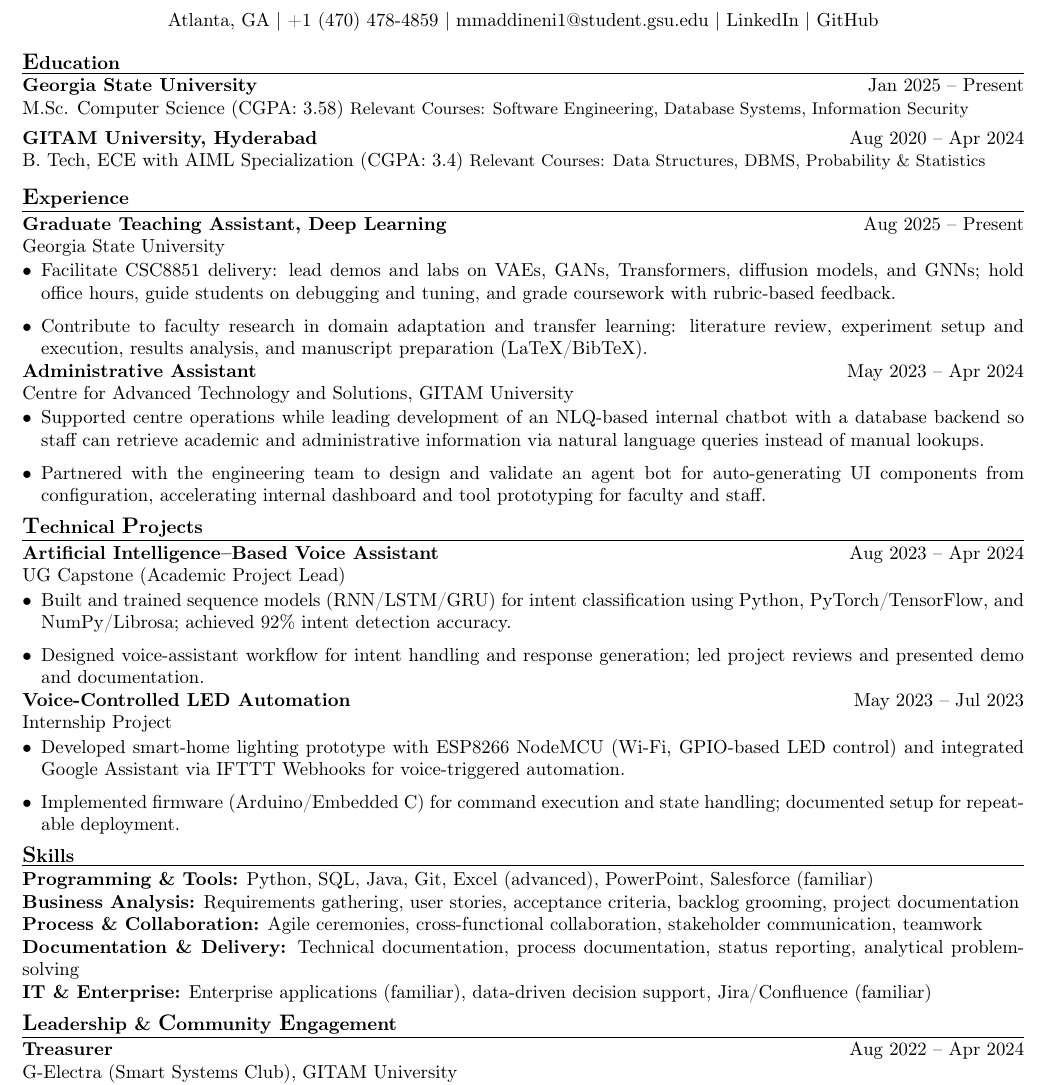
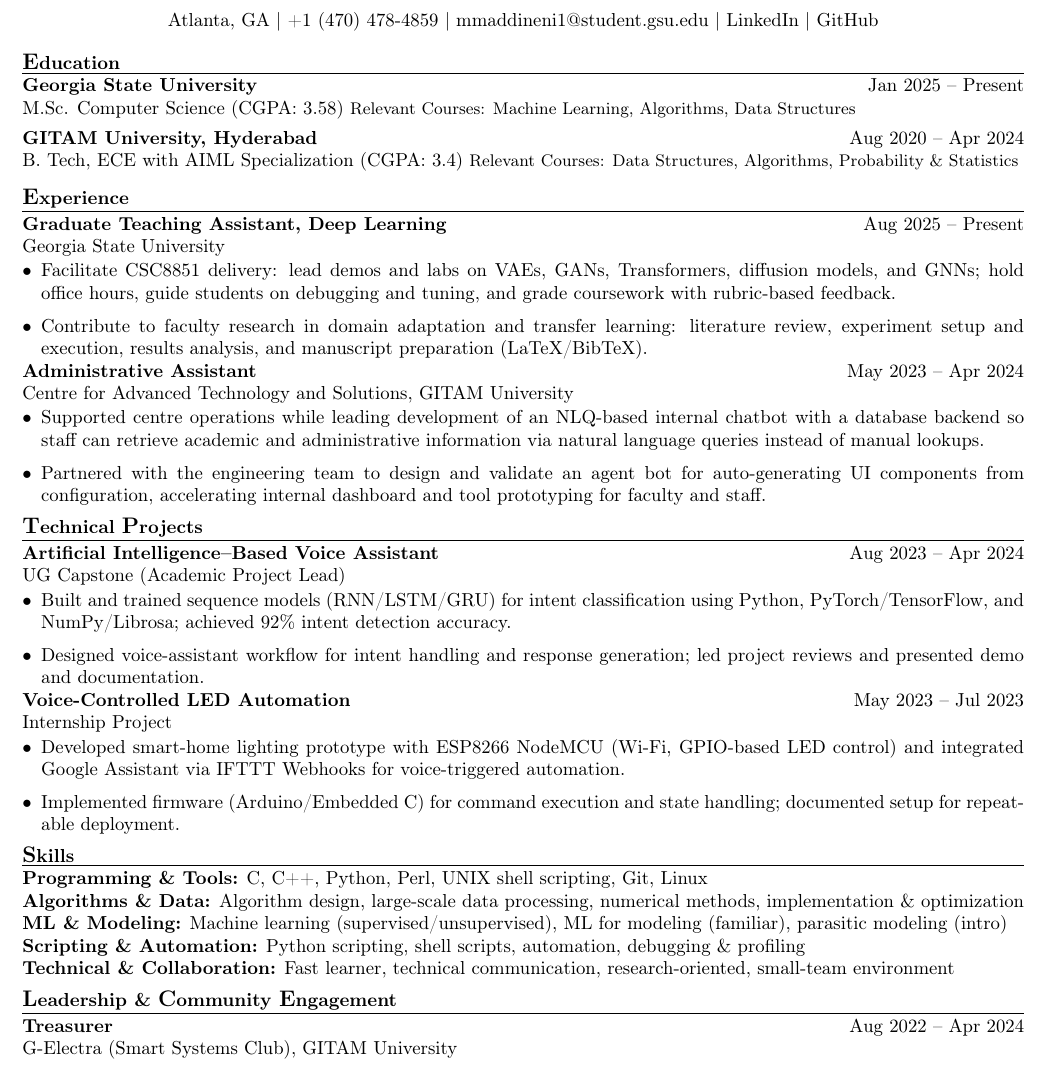
Before and after one commit to mkm-007/IR, a LaTeX CV (resume-template.tex): part of the page, cut so that both start at the same text. Compiled offline with pdfLaTeX.

```diff
--- a/resume-template.tex
+++ b/resume-template.tex
@@ -44,11 +44,11 @@
 \sectionheadfirst{\textbf{\large E}\textbf{ducation}}
 
 \role{Georgia State University}{Jan 2025 -- Present}{M.Sc. Computer Science (CGPA: 3.58)}
-\small Relevant Courses: Software Engineering, Database Systems, Information Security \normalsize
+\small Relevant Courses: Machine Learning, Algorithms, Data Structures \normalsize
 \vspace{3pt}
 
 \role{GITAM University, Hyderabad}{Aug 2020 -- Apr 2024}{B. Tech, ECE with AIML Specialization (CGPA: 3.4)}
-\small Relevant Courses: Data Structures, DBMS, Probability \& Statistics \normalsize
+\small Relevant Courses: Data Structures, Algorithms, Probability \& Statistics \normalsize
 \vspace{2pt}
 
 \sectionhead{\textbf{\large E}\textbf{xperience}}
@@ -80,11 +80,11 @@
 \end{itemize}
 
 \sectionhead{\textbf{\large S}\textbf{kills}}
-\textbf{Programming \& Tools:} Python, SQL, Java, Git, Excel (advanced), PowerPoint, Salesforce (familiar) \\
-\textbf{Business Analysis:} Requirements gathering, user stories, acceptance criteria, backlog grooming, project documentation \\
-\textbf{Process \& Collaboration:} Agile ceremonies, cross-functional collaboration, stakeholder communication, teamwork \\
-\textbf{Documentation \& Delivery:} Technical documentation, process documentation, status reporting, analytical problem-solving \\
-\textbf{IT \& Enterprise:} Enterprise applications (familiar), data-driven decision support, Jira/Confluence (familiar)
+\textbf{Programming \& Tools:} C, C++, Python, Perl, UNIX shell scripting, Git, Linux \\
+\textbf{Algorithms \& Data:} Algorithm design, large-scale data processing, numerical methods, implementation \& optimization \\
+\textbf{ML \& Modeling:} Machine learning (supervised/unsupervised), ML for modeling (familiar), parasitic modeling (intro) \\
+\textbf{Scripting \& Automation:} Python scripting, shell scripts, automation, debugging \& profiling \\
+\textbf{Technical \& Collaboration:} Fast learner, technical communication, research-oriented, small-team environment
 
 \sectionhead{\textbf{\large L}\textbf{eadership} \& \textbf{\large C}\textbf{ommunity} \textbf{\large E}\textbf{ngagement}}
 
```
